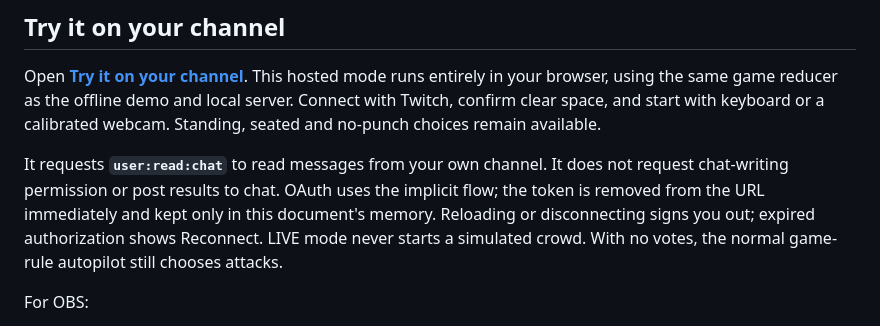
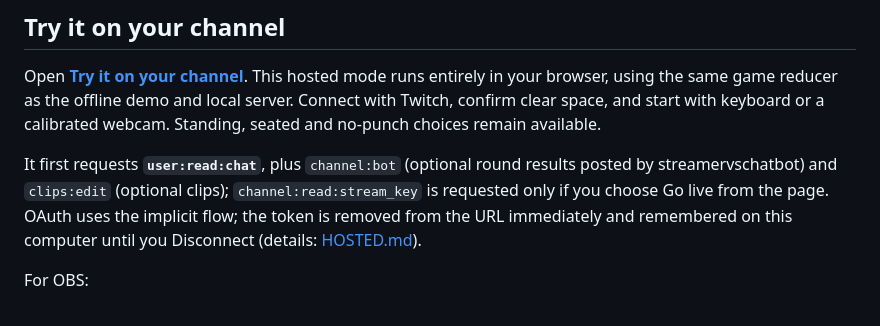
Before and after one commit to thekashifnazir/streamer-vs-chat, a Markdown page: docs/DEVELOPMENT.md, the part around the change. Drawn GitHub-style.

```diff
--- a/docs/DEVELOPMENT.md
+++ b/docs/DEVELOPMENT.md
@@ -49,7 +49,7 @@ Capture now offers **Compare CPU / GPU** using your real camera, with warm-up an
 
 Open **[Try it on your channel](https://streamervschat.kashifnazir.com/play)**. This hosted mode runs entirely in your browser, using the same game reducer as the offline demo and local server. Connect with Twitch, confirm clear space, and start with keyboard or a calibrated webcam. Standing, seated and no-punch choices remain available.
 
-It requests **`user:read:chat`** to read messages from your own channel. It does not request chat-writing permission or post results to chat. OAuth uses the implicit flow; the token is removed from the URL immediately and kept only in this document's memory. Reloading or disconnecting signs you out; expired authorization shows Reconnect. LIVE mode never starts a simulated crowd. With no votes, the normal game-rule autopilot still chooses attacks.
+It first requests **`user:read:chat`**, plus `channel:bot` (optional round results posted by streamervschatbot) and `clips:edit` (optional clips); `channel:read:stream_key` is requested only if you choose Go live from the page. OAuth uses the implicit flow; the token is removed from the URL immediately and remembered on this computer until you Disconnect (details: [HOSTED.md](HOSTED.md)).
 
 For OBS:
 
```
Also changed, not shown: docs/codex-evidence.md (+1 -1 lines).
